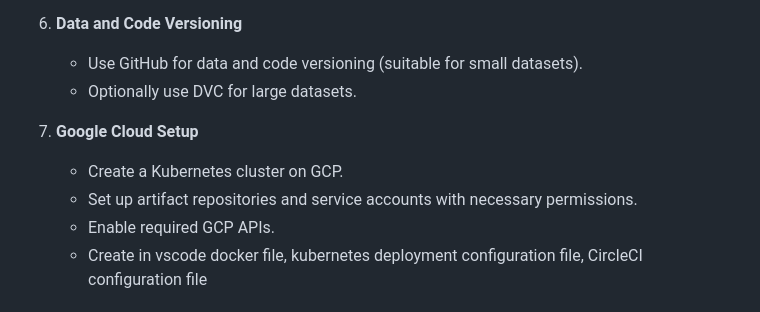
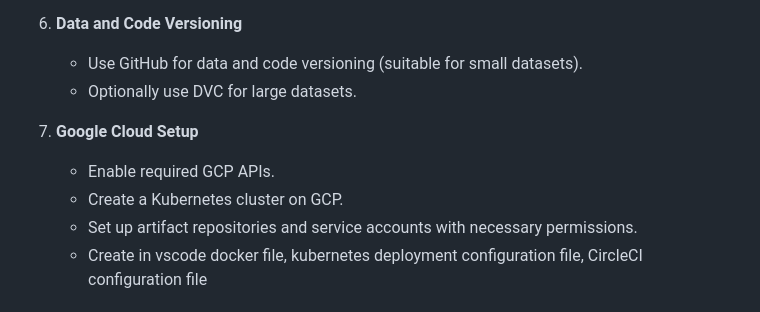
Before and after one commit to AishwaryaSriyapuReddy/MLOps-Project-with-CircleCI-and-GCP-Kubernetes-Deployment, a Markdown page: README.md, the part around the change. Rendered like a GitHub page.

```diff
--- a/README.md
+++ b/README.md
@@ -75,9 +75,9 @@ Pipelines can be triggered manually or automatically on code pushes.
    - Optionally use DVC for large datasets.
 
 7. **Google Cloud Setup**
+   - Enable required GCP APIs.
    - Create a Kubernetes cluster on GCP.
    - Set up artifact repositories and service accounts with necessary permissions.
-   - Enable required GCP APIs.
    - Create in vscode docker file, kubernetes deployment configuration file, CircleCI configuration file
 
 ## Future Enhancements
```
